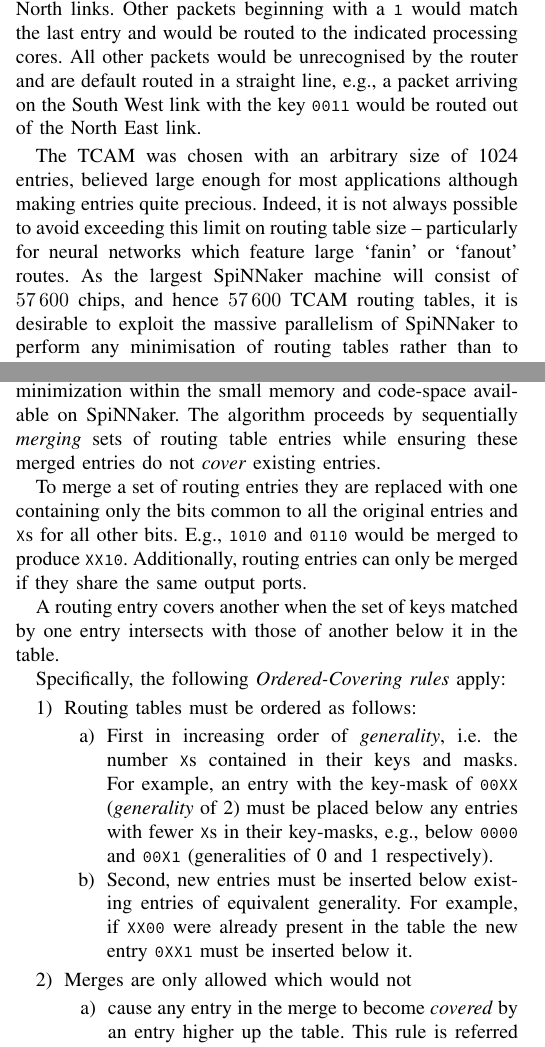
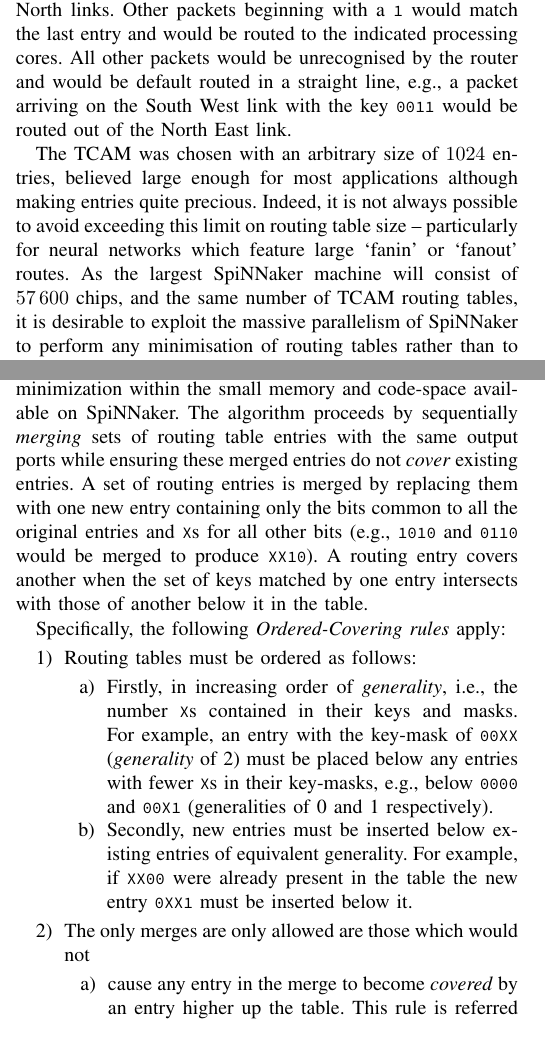
Before and after one commit to mundya/mundy-hpsr2016, a LaTeX paper (routing-table-minimization.tex): two parts of the columns of pages 1 and 3 of 5, joined at a grey line, cut so that both start at the same text. Compiled offline with pdfLaTeX.

Commit message:
Some slight rephrasing

```diff
--- a/routing-table-minimization.tex
+++ b/routing-table-minimization.tex
@@ -107,11 +107,11 @@
 \noindent any packets with the keys \mytt{0111} or \mytt{1111} would match the second entry in the table and would be routed out of the South link.
 Packets with the key \mytt{0000} would instead match only the first entry and would be routed out of both the North East and North links.
 Other packets beginning with a \mytt{1} would match the last entry and would be routed to the indicated processing cores.
-All other packets would be unrecognised by the router and are default routed in a straight line, e.g., a packet arriving on the South West link with the key \mytt{0011} would be routed out of the North East link.
+All other packets would be unrecognised by the router and would be default routed in a straight line, e.g., a packet arriving on the South West link with the key \mytt{0011} would be routed out of the North East link.
 
-The TCAM was chosen with an arbitrary size of 1024 entries, believed large enough for most applications although making entries quite precious.
+The TCAM was chosen with an arbitrary size of \num{1024}~entries, believed large enough for most applications although making entries quite precious.
 Indeed, it is not always possible to avoid exceeding this limit on routing table size -- particularly for neural networks which feature large `fanin' or `fanout' routes.
-As the largest SpiNNaker machine will consist of \num{57600} chips, and hence \num{57600} TCAM routing tables, it is desirable to exploit the massive parallelism of SpiNNaker to perform any minimisation of routing tables rather than to minimise tables externally before loading them to the machine. As we will show, this presents a challenge due to the limited on-chip memory available.
+As the largest SpiNNaker machine will consist of \num{57600}~chips, and the same number of TCAM routing tables, it is desirable to exploit the massive parallelism of SpiNNaker to perform any minimisation of routing tables rather than to minimise tables externally before loading them to the machine. As we will show, this presents a challenge due to the limited on-chip memory available.
 
 \section{Routing table minimization}
 
@@ -215,12 +215,9 @@
 \section{Ordered-Covering}
 
   We present a novel algorithm called ``Ordered-Covering'' which is capable of performing order-exploiting routing table minimization within the small memory and code-space available on SpiNNaker.
-  The algorithm proceeds by sequentially \textit{merging} sets of routing table entries while ensuring these merged entries do not \textit{cover} existing entries.
-
-  To merge a set of routing entries they are replaced with one containing only the bits common to all the original entries and \mytt{X}s for all other bits.
-  E.g., \mytt{1010} and \mytt{0110} would be merged to produce \mytt{XX10}.
-  Additionally, routing entries can only be merged if they share the same output ports.
-
+  The algorithm proceeds by sequentially \textit{merging} sets of routing table entries with the same output ports while ensuring these merged entries do not \textit{cover} existing entries.
+  A set of routing entries is merged by replacing them with one new entry containing only the bits common to all the original entries and \mytt{X}s for all other bits
+  (e.g., \mytt{1010} and \mytt{0110} would be merged to produce \mytt{XX10}).
   A routing entry covers another when the set of keys matched by one entry intersects with those of another below it in the table.
 
   Specifically, the following \textit{Ordered-Covering rules} apply:
@@ -228,12 +225,12 @@
   \begin{enumerate}[\IEEEsetlabelwidth{3)}]
     \item Routing tables must be ordered as follows:
       \begin{enumerate}[\IEEEsetlabelwidth{a)}]
-        \item First in increasing order of \textit{generality}, i.e. the number \mytt{X}s contained in their keys and masks.
+        \item Firstly, in increasing order of \textit{generality}, i.e., the number \mytt{X}s contained in their keys and masks.
               For example, an entry with the key-mask of \mytt{00XX} (\textit{generality} of 2) must be placed below any entries with fewer \mytt{X}s in their key-masks, e.g., below \mytt{0000} and \mytt{00X1} (generalities of 0 and 1 respectively).
-        \item Second, new entries must be inserted below existing entries of equivalent generality.
+        \item Secondly, new entries must be inserted below existing entries of equivalent generality.
               For example, if \mytt{XX00} were already present in the table the new entry \mytt{0XX1} must be inserted below it.
       \end{enumerate}
-    \item Merges are only allowed which would not
+    \item The only merges are only allowed are those which would not
       \begin{enumerate}[\IEEEsetlabelwidth{b)}]
         \item cause any entry in the merge to become \textit{covered} by an entry higher up the table.
               This rule is referred to as the \textit{up-check} rule.
```
Also changed, not shown: routing-table-minimization.tex (16 more changed lines).
